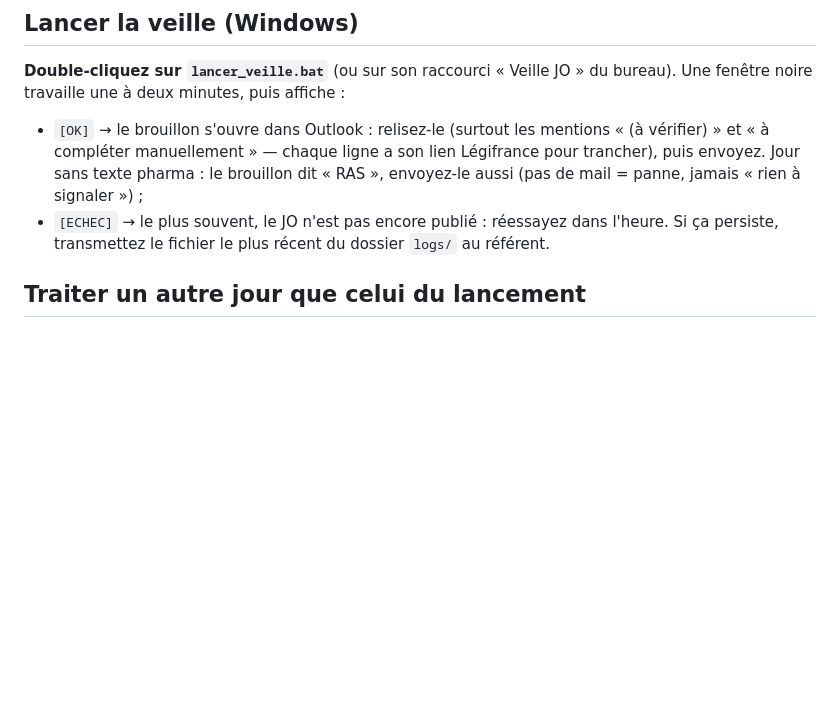
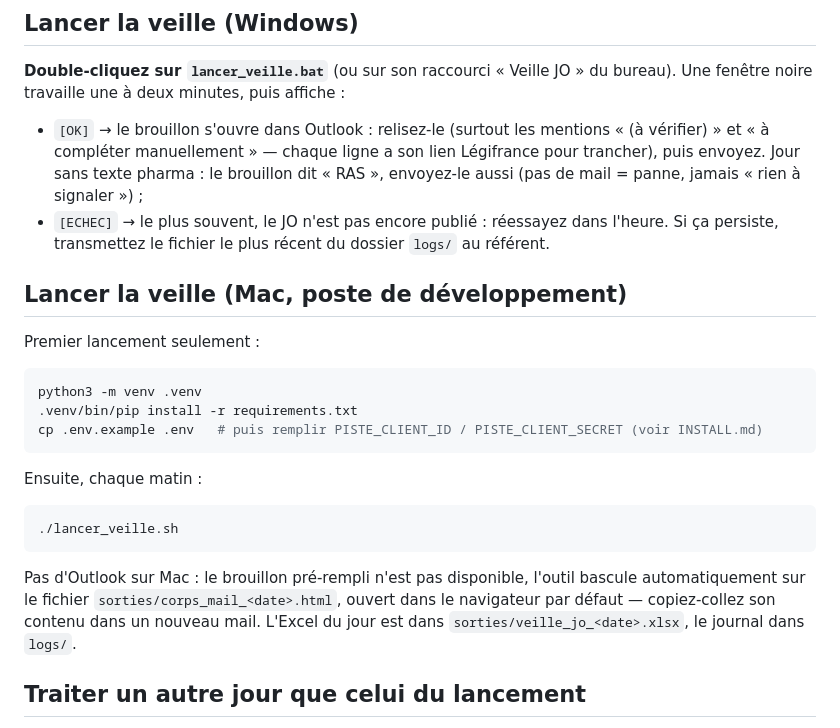
Before and after one commit to SocialGouv/Veille_JO, a Markdown page: README.md, the part around the change. GitHub-like rendering; blank space fills up the shorter version.

Commit message:
docs: Add instructions for MacOS install

````diff
--- a/README.md
+++ b/README.md
@@ -18,6 +18,24 @@ Une fenêtre noire travaille une à deux minutes, puis affiche :
   dit « RAS », envoyez-le aussi (pas de mail = panne, jamais « rien à signaler ») ;
 - `[ECHEC]` → le plus souvent, le JO n'est pas encore publié : réessayez dans l'heure.
   Si ça persiste, transmettez le fichier le plus récent du dossier `logs/` au référent.
+
+## Lancer la veille (Mac, poste de développement)
+
+Premier lancement seulement :
+```bash
+python3 -m venv .venv
+.venv/bin/pip install -r requirements.txt
+cp .env.example .env   # puis remplir PISTE_CLIENT_ID / PISTE_CLIENT_SECRET (voir INSTALL.md)
+```
+
+Ensuite, chaque matin :
+```bash
+./lancer_veille.sh
+```
+Pas d'Outlook sur Mac : le brouillon pré-rempli n'est pas disponible, l'outil bascule
+automatiquement sur le fichier `sorties/corps_mail_<date>.html`, ouvert dans le
+navigateur par défaut — copiez-collez son contenu dans un nouveau mail. L'Excel du
+jour est dans `sorties/veille_jo_<date>.xlsx`, le journal dans `logs/`.
 
 ## Traiter un autre jour que celui du lancement
 
````
